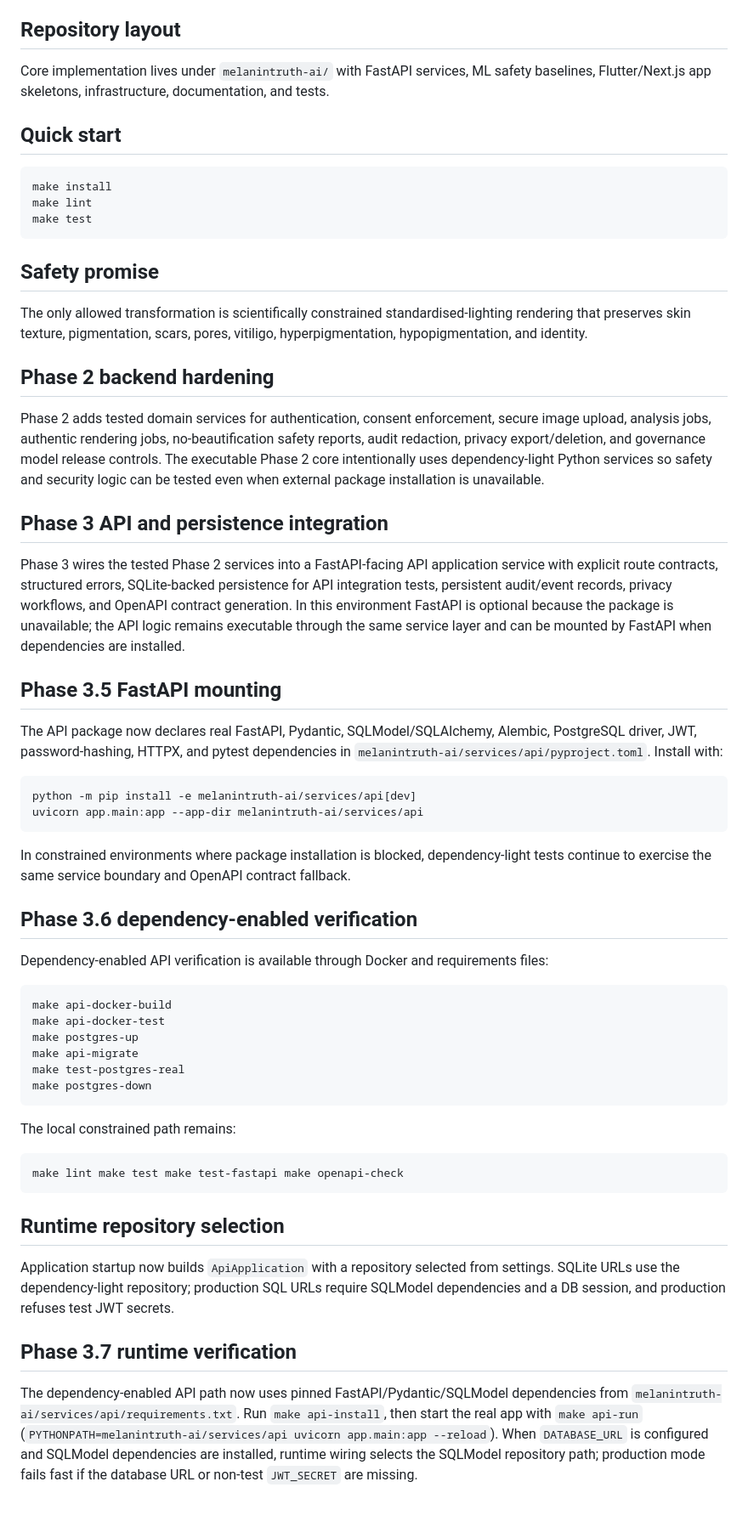
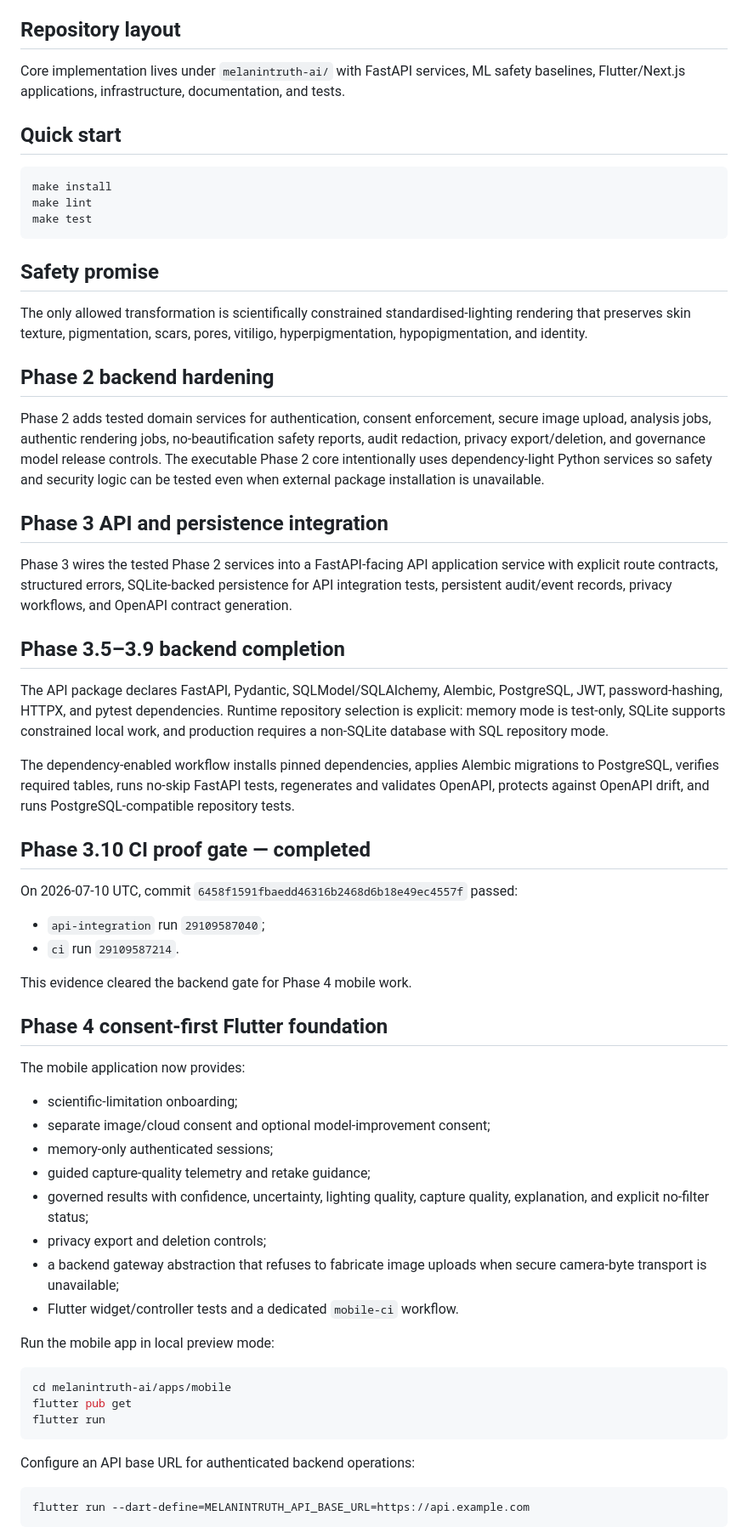
Before and after one commit to mshaibu3/MELANINTRUTH, a Markdown page: README.md, the part around one of its changes. Shown at 85% size. GitHub-like rendering.

Commit message:
Document Phase 4 mobile foundation

````diff
--- a/README.md
+++ b/README.md
@@ -8,7 +8,7 @@ A phone RGB image cannot perfectly measure biological melanin. The platform only
 
 ## Repository layout
 
-Core implementation lives under `melanintruth-ai/` with FastAPI services, ML safety baselines, Flutter/Next.js app skeletons, infrastructure, documentation, and tests.
+Core implementation lives under `melanintruth-ai/` with FastAPI services, ML safety baselines, Flutter/Next.js applications, infrastructure, documentation, and tests.
 
 ## Quick start
 
@@ -22,50 +22,53 @@ make test
 
 The only allowed transformation is scientifically constrained standardised-lighting rendering that preserves skin texture, pigmentation, scars, pores, vitiligo, hyperpigmentation, hypopigmentation, and identity.
 
-
 ## Phase 2 backend hardening
 
 Phase 2 adds tested domain services for authentication, consent enforcement, secure image upload, analysis jobs, authentic rendering jobs, no-beautification safety reports, audit redaction, privacy export/deletion, and governance model release controls. The executable Phase 2 core intentionally uses dependency-light Python services so safety and security logic can be tested even when external package installation is unavailable.
 
 ## Phase 3 API and persistence integration
 
-Phase 3 wires the tested Phase 2 services into a FastAPI-facing API application service with explicit route contracts, structured errors, SQLite-backed persistence for API integration tests, persistent audit/event records, privacy workflows, and OpenAPI contract generation. In this environment FastAPI is optional because the package is unavailable; the API logic remains executable through the same service layer and can be mounted by FastAPI when dependencies are installed.
+Phase 3 wires the tested Phase 2 services into a FastAPI-facing API application service with explicit route contracts, structured errors, SQLite-backed persistence for API integration tests, persistent audit/event records, privacy workflows, and OpenAPI contract generation.
 
-## Phase 3.5 FastAPI mounting
+## Phase 3.5–3.9 backend completion
 
-The API package now declares real FastAPI, Pydantic, SQLModel/SQLAlchemy, Alembic, PostgreSQL driver, JWT, password-hashing, HTTPX, and pytest dependencies in `melanintruth-ai/services/api/pyproject.toml`. Install with:
+The API package declares FastAPI, Pydantic, SQLModel/SQLAlchemy, Alembic, PostgreSQL, JWT, password-hashing, HTTPX, and pytest dependencies. Runtime repository selection is explicit: memory mode is test-only, SQLite supports constrained local work, and production requires a non-SQLite database with SQL repository mode.
+
+The dependency-enabled workflow installs pinned dependencies, applies Alembic migrations to PostgreSQL, verifies required tables, runs no-skip FastAPI tests, regenerates and validates OpenAPI, protects against OpenAPI drift, and runs PostgreSQL-compatible repository tests.
+
+## Phase 3.10 CI proof gate — completed
+
+On 2026-07-10 UTC, commit `6458f1591fbaedd46316b2468d6b18e49ec4557f` passed:
+
+* `api-integration` run `29109587040`;
+* `ci` run `29109587214`.
+
+This evidence cleared the backend gate for Phase 4 mobile work.
+
+## Phase 4 consent-first Flutter foundation
+
+The mobile application now provides:
+
+* scientific-limitation onboarding;
+* separate image/cloud consent and optional model-improvement consent;
+* memory-only authenticated sessions;
+* guided capture-quality telemetry and retake guidance;
+* governed results with confidence, uncertainty, lighting quality, capture quality, explanation, and explicit no-filter status;
+* privacy export and deletion controls;
+* a backend gateway abstraction that refuses to fabricate image uploads when secure camera-byte transport is unavailable;
+* Flutter widget/controller tests and a dedicated `mobile-ci` workflow.
+
+Run the mobile app in local preview mode:
 
 ```bash
-python -m pip install -e melanintruth-ai/services/api[dev]
-uvicorn app.main:app --app-dir melanintruth-ai/services/api
+cd melanintruth-ai/apps/mobile
+flutter pub get
+flutter run
 ```
 
-In constrained environments where package installation is blocked, dependency-light tests continue to exercise the same service boundary and OpenAPI contract fallback.
-
-## Phase 3.6 dependency-enabled verification
-
-Dependency-enabled API verification is available through Docker and requirements files:
+Configure an API base URL for authenticated backend operations:
 
 ```bash
-make api-docker-build
-make api-docker-test
-make postgres-up
-make api-migrate
-make test-postgres-real
-make postgres-down
+flutter run --dart-define=MELANINTRUTH_API_BASE_URL=https://api.example.com
 ```
 
-The local constrained path remains:
-
-```bash
-make lint make test make test-fastapi make openapi-check
-```
-
-## Runtime repository selection
-
-Application startup now builds `ApiApplication` with a repository selected from settings. SQLite URLs use the dependency-light repository; production SQL URLs require SQLModel dependencies and a DB session, and production refuses test JWT secrets.
-
-## Phase 3.7 runtime verification
-
-The dependency-enabled API path now uses pinned FastAPI/Pydantic/SQLModel dependencies from `melanintruth-ai/services/api/requirements.txt`. Run `make api-install`, then start the real app with `make api-run` (`PYTHONPATH=melanintruth-ai/services/api uvicorn app.main:app --reload`). When `DATABASE_URL` is configured and SQLModel dependencies are installed, runtime wiring selects the SQLModel repository path; production mode fails fast if the database URL or non-test `JWT_SECRET` are missing.
-
````
Also changed, not shown: other parts of README.md (+1 -15 lines).
